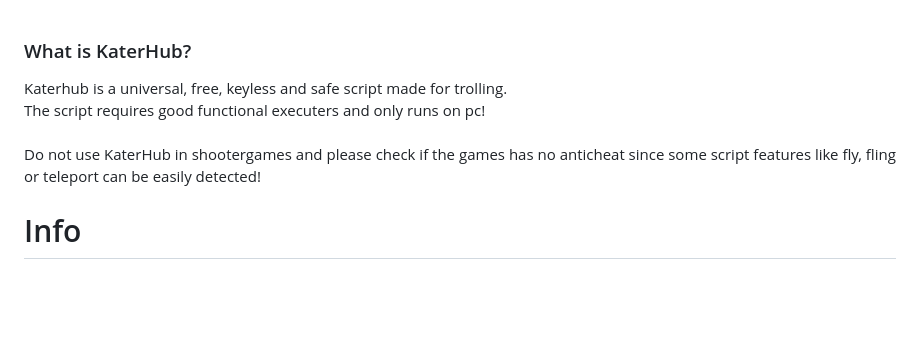
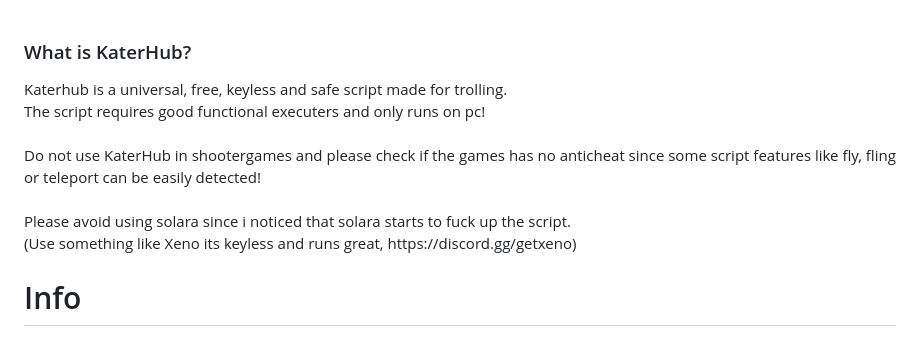
Before and after one commit to KaterHub-Inc/KaterHub, a Markdown page: README.md, the part around the change. Drawn GitHub-style; blank space fills up the shorter version.

```diff
--- a/README.md
+++ b/README.md
@@ -1,6 +1,6 @@
 <div align="left">
   <h3>What is KaterHub?</h3>
-  <p class="discription">Katerhub is a universal, free, keyless and safe script made for trolling.<br>The script requires good functional executers and only runs on pc!<br><br>Do not use KaterHub in shootergames and please check if the games has no anticheat since some script features like fly, fling or teleport can be easily detected!</p>
+  <p class="discription">Katerhub is a universal, free, keyless and safe script made for trolling.<br>The script requires good functional executers and only runs on pc!<br><br>Do not use KaterHub in shootergames and please check if the games has no anticheat since some script features like fly, fling or teleport can be easily detected!<br><br>Please avoid using solara since i noticed that solara starts to fuck up the script.<br>(Use something like Xeno its keyless and runs great, https://discord.gg/getxeno)</p>
   <h1>Info</h1>
   <p class="discription"></p>
 </div>
```
